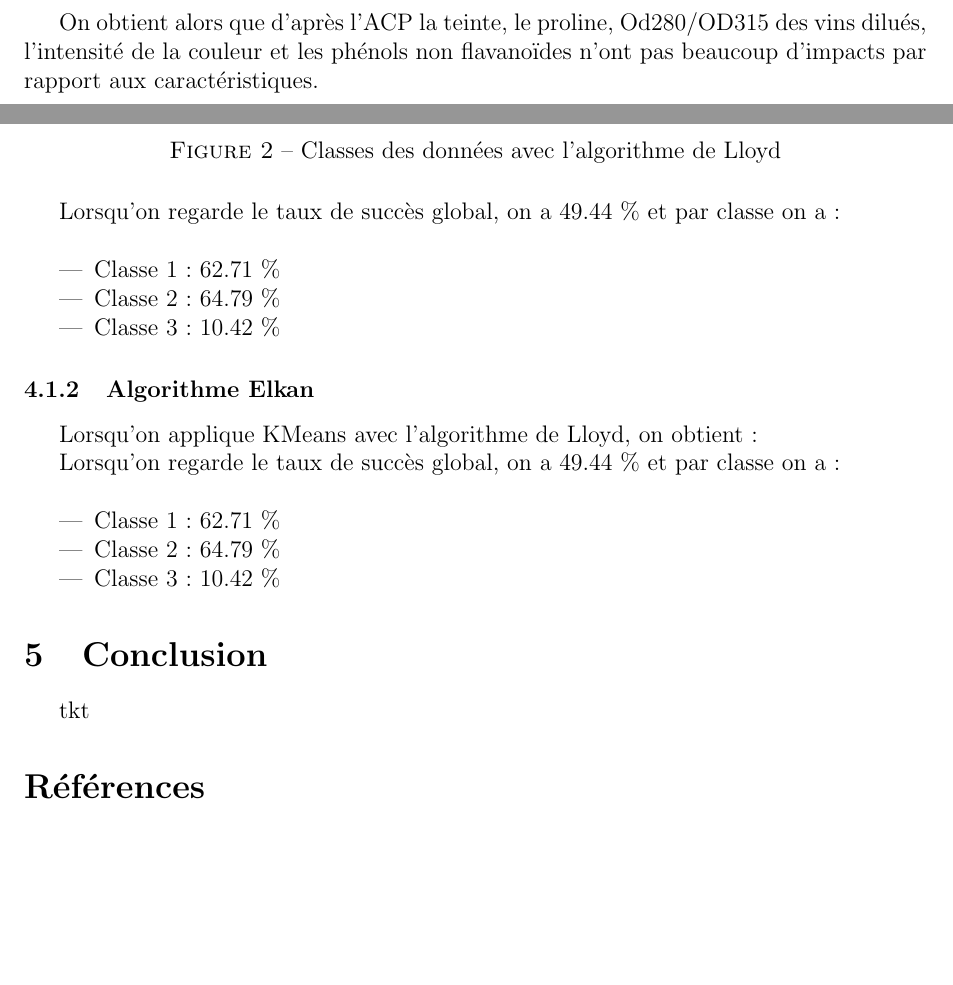
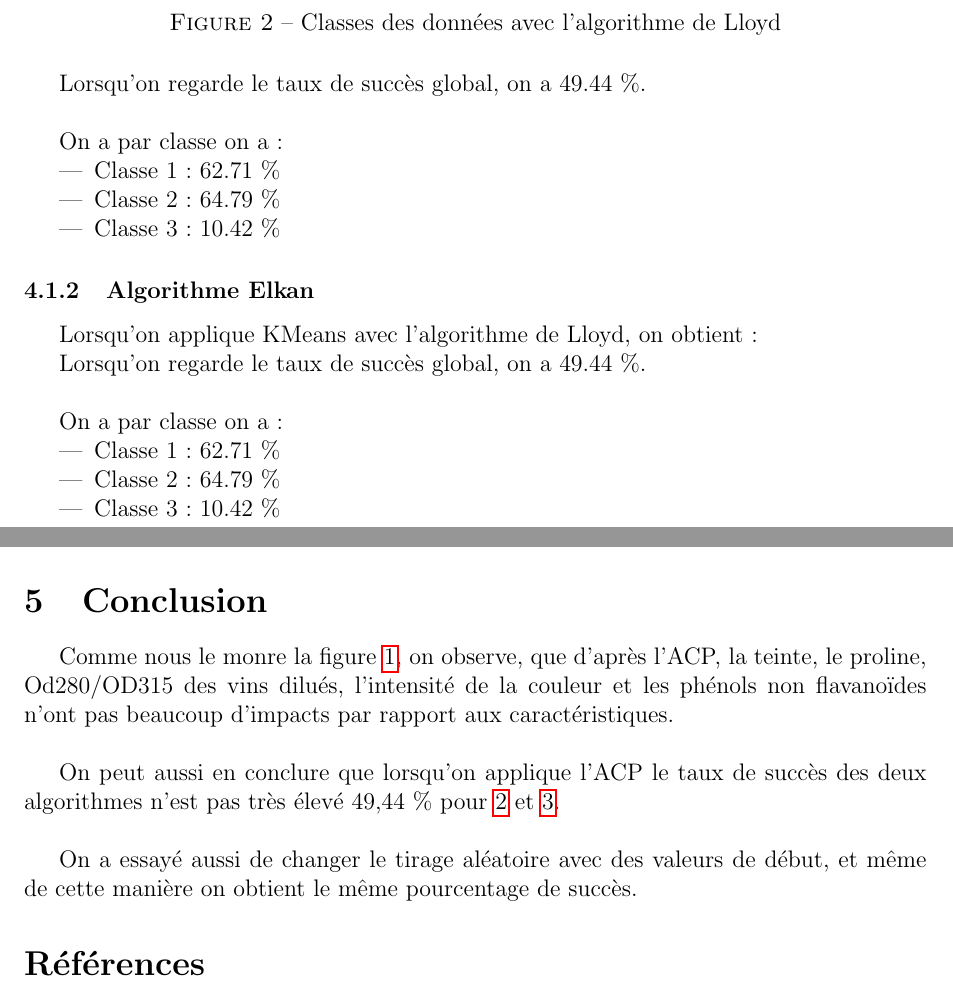
Before and after one commit to netodeabreujoao/projet_traitement_info, a LaTeX document (rapport.tex, which reads preamble.sty): two parts of pages 6 and 7 of 8 before the commit and two parts of pages 7 and 8 of 8 after it, joined at a grey line, cut so that both start at the same text, the shorter picture padded with empty space. Compiled offline with pdfLaTeX.

Commit message:
petits changements + début conclusion

```diff
--- a/preamble.sty
+++ b/preamble.sty
@@ -9,3 +9,4 @@
 \usepackage{amssymb}
 \usepackage{stmaryrd}
 \usepackage[linesnumbered,ruled,vlined]{algorithm2e}
+\usepackage{listings}
--- a/rapport.tex
+++ b/rapport.tex
@@ -127,11 +127,10 @@ Lorsqu'on trie le tableau contenant les valeurs propres de la matrice de correla
 
 Come on n'a pas de grande diminution d'une valeur propre à la suivante, on va donc prendre l'autre méthode pour savoir le nombre caractéristiques à garder. Après calcul on obtient 8 caractéristiques au lieu de 13.\\
 
-On obtient alors que d'après l'ACP la teinte, le proline, Od280/OD315 des vins dilués, l'intensité de la couleur et les phénols non flavanoïdes n'ont pas beaucoup d'impacts par rapport aux caractéristiques.\\
-
 Dans le module KMeans, il y a deux algorithmes disponibles pour calculer les cluster de nos données.
 
 \subsubsection{Algorithme Lloyd}
+
 Lorsqu'on applique KMeans avec l'algorithme de Lloyd, on obtient :
 
 \newpage
@@ -143,7 +142,9 @@ Lorsqu'on applique KMeans avec l'algorithme de Lloyd, on obtient :
    \label{fig:lloyd} % Label pour faire référence à l'image
 \end{figure}
 
-Lorsqu'on regarde le taux de succès global, on a 49.44 \% et par classe on a : \\
+Lorsqu'on regarde le taux de succès global, on a 49.44 \%.\\
+
+On a par classe on a :
 \begin{itemize}
 \item Classe 1 : 62.71 \%
 \item Classe 2 : 64.79 \%
@@ -158,10 +159,12 @@ Lorsqu'on applique KMeans avec l'algorithme de Lloyd, on obtient :
    \centering
    \includegraphics[width=0.8\textwidth]{elkan.png} % Chemin de l'image
    \caption{Classes des données avec l'algorithme d'Elkan}
-   \label{fig:lloyd} % Label pour faire référence à l'image
+   \label{fig:elkan} % Label pour faire référence à l'image
 \end{figure}
 
-Lorsqu'on regarde le taux de succès global, on a 49.44 \% et par classe on a : \\
+Lorsqu'on regarde le taux de succès global, on a 49.44 \%.\\
+
+On a par classe on a :
 \begin{itemize}
 \item Classe 1 : 62.71 \%
 \item Classe 2 : 64.79 \%
@@ -171,6 +176,11 @@ Lorsqu'on regarde le taux de succès global, on a 49.44 \% et par classe on a :
 \section{Conclusion}
 \label{sec:conclusion}
-tkt
+
+Comme nous le monre la figure \ref{fig:vp}, on observe, que d'après l'ACP,  la teinte, le proline, Od280/OD315 des vins dilués, l'intensité de la couleur et les phénols non flavanoïdes n'ont pas beaucoup d'impacts par rapport aux caractéristiques.\\
+
+On peut aussi en conclure que lorsqu'on applique l'ACP le taux de succès des deux algorithmes n'est pas très élevé 49,44 \% pour \ref{fig:lloyd} et \ref{fig:elkan}.\\
+
+On a essayé aussi de changer le tirage aléatoire avec des valeurs de début, et même de cette manière on obtient le même pourcentage de succès.
 
 \section*{Références}
 \label{sec:référence}
```
Also changed, not shown: lloyd.png, rapport.tex (4 more changed lines), 1 other file.
